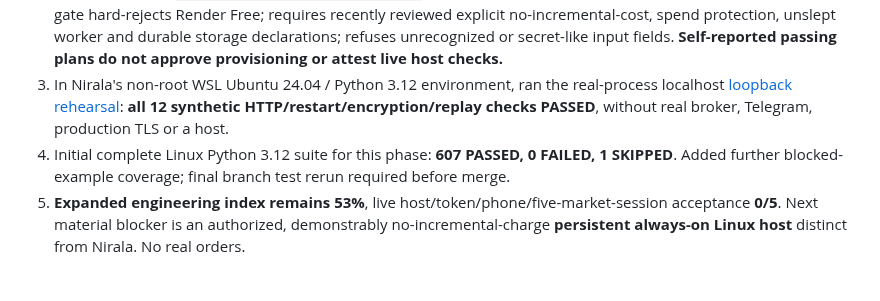
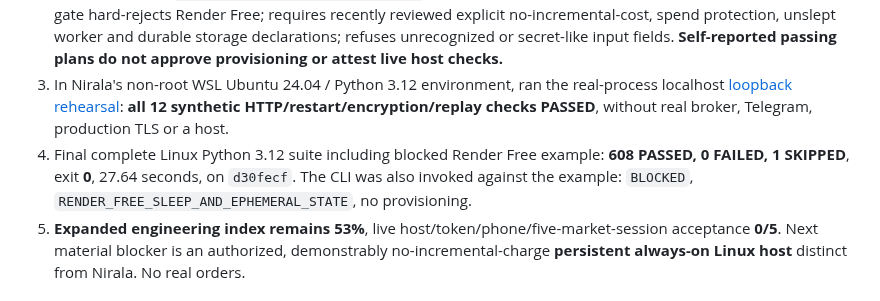
Before and after one commit to Tirthanand17/Indicator-Setup, a Markdown page: cloud-alerts/docs/PROGRESS.md, the part around the change. Drawn GitHub-style.

Commit message:
Phase 46: update ledger with 608-pass complete Linux regression and no host activation

```diff
--- a/cloud-alerts/docs/PROGRESS.md
+++ b/cloud-alerts/docs/PROGRESS.md
@@ -44,7 +44,7 @@ The legacy phase percentages still sum to **80.0%, rounded to 80% of the ORIGINA
 1. Inspected the already-connected Render account read-only. Existing Free sleeping web services and suspended Free PostgreSQL cannot support an unattended SQLite/token-vault worker; no unrelated services were changed and no new resources/billing enabled. See [Phase 46 hosting evidence](PHASE46_HOST_QUALIFICATION.md).
 2. Added an offline `cloud_alerts.host_qualification` CLI and an intentionally **blocked** host-plan template. The gate hard-rejects Render Free; requires recently reviewed explicit no-incremental-cost, spend protection, unslept worker and durable storage declarations; refuses unrecognized or secret-like input fields. **Self-reported passing plans do not approve provisioning or attest live host checks.**
 3. In Nirala's non-root WSL Ubuntu 24.04 / Python 3.12 environment, ran the real-process localhost [loopback rehearsal](LOOPBACK_LIFECYCLE_REHEARSAL.md): **all 12 synthetic HTTP/restart/encryption/replay checks PASSED**, without real broker, Telegram, production TLS or a host.
-4. Initial complete Linux Python 3.12 suite for this phase: **607 PASSED, 0 FAILED, 1 SKIPPED**. Added further blocked-example coverage; final branch test rerun required before merge.
+4. Final complete Linux Python 3.12 suite including blocked Render Free example: **608 PASSED, 0 FAILED, 1 SKIPPED**, exit **0**, 27.64 seconds, on `d30fecf`. The CLI was also invoked against the example: `BLOCKED`, `RENDER_FREE_SLEEP_AND_EPHEMERAL_STATE`, no provisioning.
 5. **Expanded engineering index remains 53%**, live host/token/phone/five-market-session acceptance **0/5**. Next material blocker is an authorized, demonstrably no-incremental-charge **persistent always-on Linux host** distinct from Nirala. No real orders.
 
 ## Phase 45 completion — verified merge into main (October 23, 2026)
```
